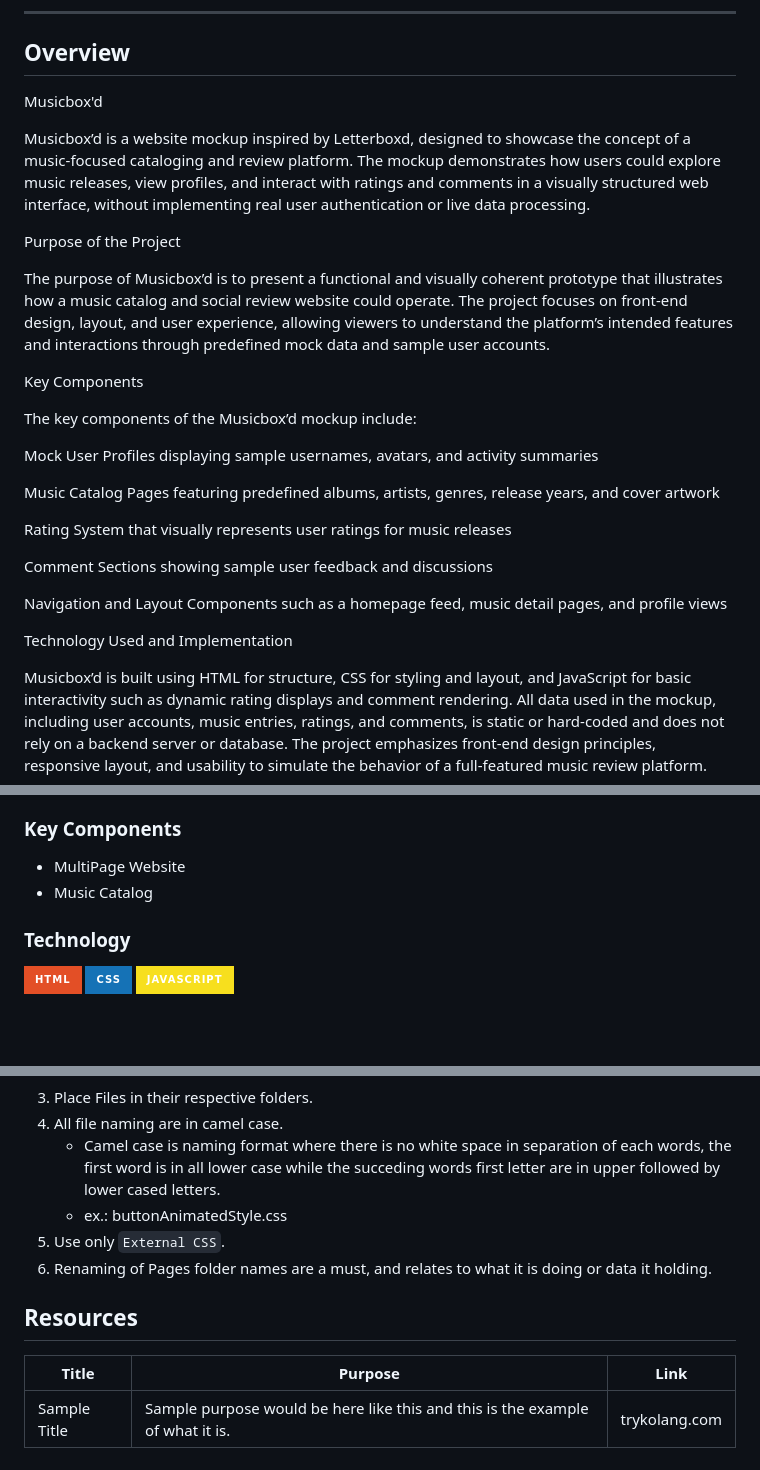
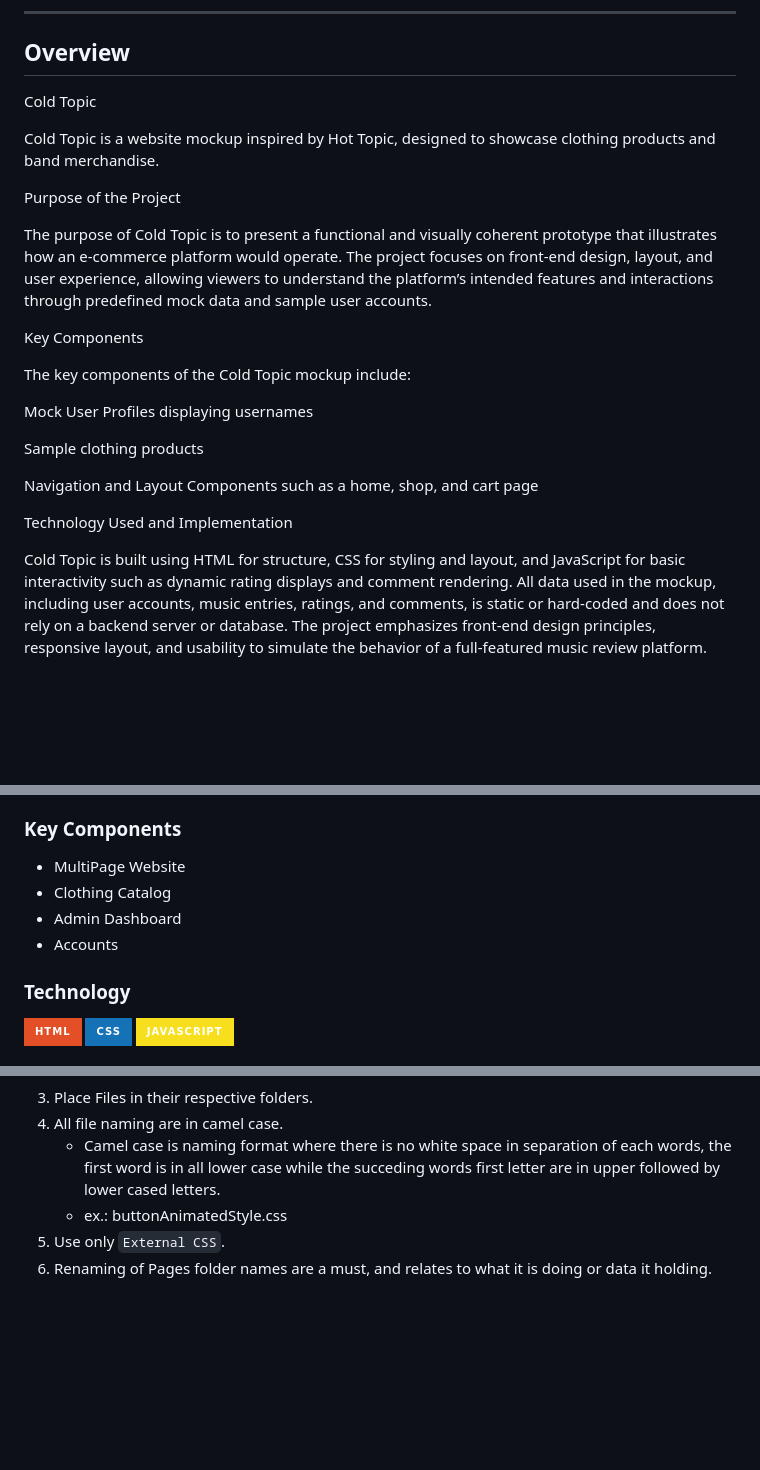
Before and after one commit to AXX3D/Cold-Topic-Icons, a Markdown page: readme.md, 3 parts joined by grey strips. Rendered like a GitHub page; badges without logos; blank space fills up the shorter version.

```diff
--- a/readme.md
+++ b/readme.md
@@ -57,29 +51,25 @@
 
 <!-- TODO: To be changed -->
 <!-- The following are just sample -->
-Musicbox'd
+Cold Topic
 
-Musicbox’d is a website mockup inspired by Letterboxd, designed to showcase the concept of a music-focused cataloging and review platform. The mockup demonstrates how users could explore music releases, view profiles, and interact with ratings and comments in a visually structured web interface, without implementing real user authentication or live data processing.
+Cold Topic is a website mockup inspired by Hot Topic, designed to showcase clothing products and band merchandise.
 
 Purpose of the Project
 
-The purpose of Musicbox’d is to present a functional and visually coherent prototype that illustrates how a music catalog and social review website could operate. The project focuses on front-end design, layout, and user experience, allowing viewers to understand the platform’s intended features and interactions through predefined mock data and sample user accounts.
+The purpose of Cold Topic is to present a functional and visually coherent prototype that illustrates how an e-commerce platform would operate. The project focuses on front-end design, layout, and user experience, allowing viewers to understand the platform’s intended features and interactions through predefined mock data and sample user accounts.
 
 Key Components
 
-The key components of the Musicbox’d mockup include:
+The key components of the Cold Topic mockup include:
 
-Mock User Profiles displaying sample usernames, avatars, and activity summaries
+Mock User Profiles displaying usernames
 
-Music Catalog Pages featuring predefined albums, artists, genres, release years, and cover artwork
+Sample clothing products
 
-Rating System that visually represents user ratings for music releases
-
-Comment Sections showing sample user feedback and discussions
-
-Navigation and Layout Components such as a homepage feed, music detail pages, and profile views
+Navigation and Layout Components such as a home, shop, and cart page
 
 Technology Used and Implementation
 
-Musicbox’d is built using HTML for structure, CSS for styling and layout, and JavaScript for basic interactivity such as dynamic rating displays and comment rendering. All data used in the mockup, including user accounts, music entries, ratings, and comments, is static or hard-coded and does not rely on a backend server or database. The project emphasizes front-end design principles, responsive layout, and usability to simulate the behavior of a full-featured music review platform.
+Cold Topic is built using HTML for structure, CSS for styling and layout, and JavaScript for basic interactivity such as dynamic rating displays and comment rendering. All data used in the mockup, including user accounts, music entries, ratings, and comments, is static or hard-coded and does not rely on a backend server or database. The project emphasizes front-end design principles, responsive layout, and usability to simulate the behavior of a full-featured music review platform.
 ### Key Components
@@ -88,4 +76,6 @@ Musicbox’d is built using HTML for structure, CSS for styling and layout, and
 - MultiPage Website
-- Music Catalog
+- Clothing Catalog
+- Admin Dashboard
+- Accounts
 
 ### Technology
@@ -106,10 +95,3 @@ Musicbox’d is built using HTML for structure, CSS for styling and layout, and
    - ex.: buttonAnimatedStyle.css
 5. Use only `External CSS`.
 6. Renaming of Pages folder names are a must, and relates to what it is doing or data it holding.
-
-## Resources
-
-<!-- TODO: Add References -->
-| Title | Purpose | Link |
-|-|-|-|
-| Sample Title | Sample purpose would be here like this and this is the example of what it is. | trykolang.com |
```
Also changed, not shown: other parts of readme.md (+0 -9 lines).
